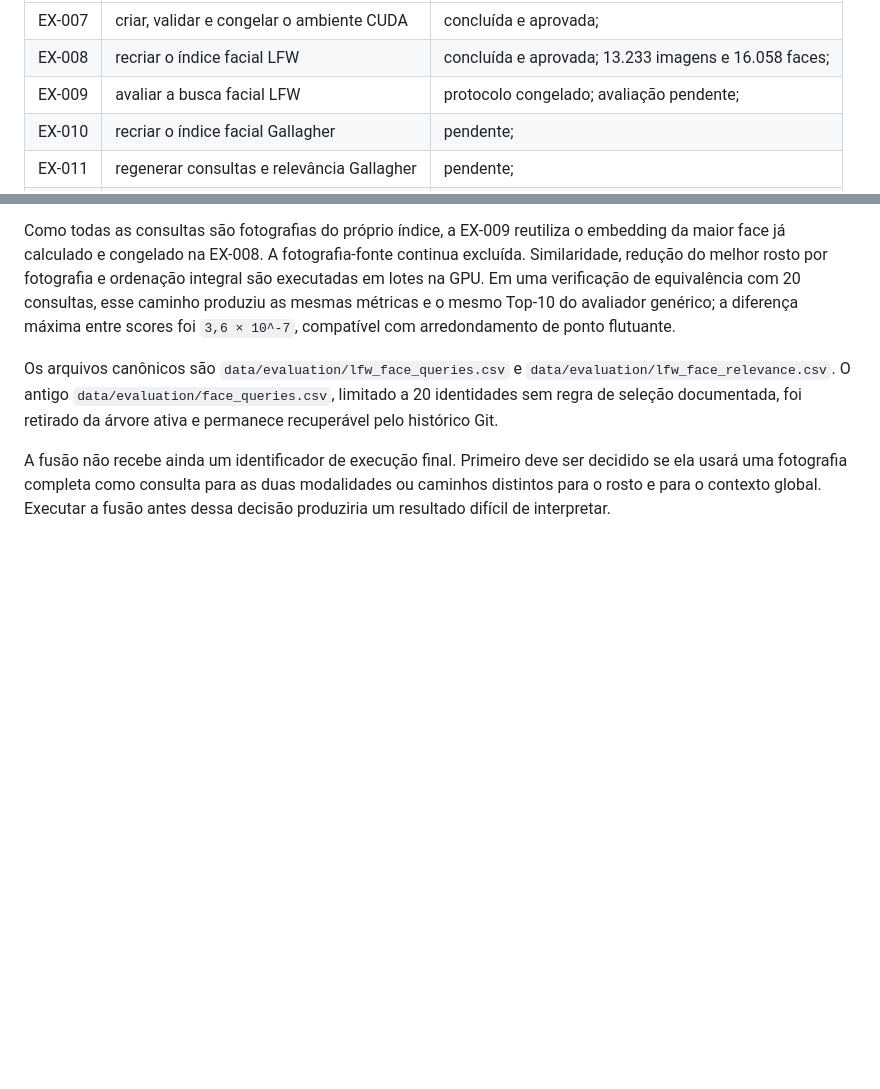
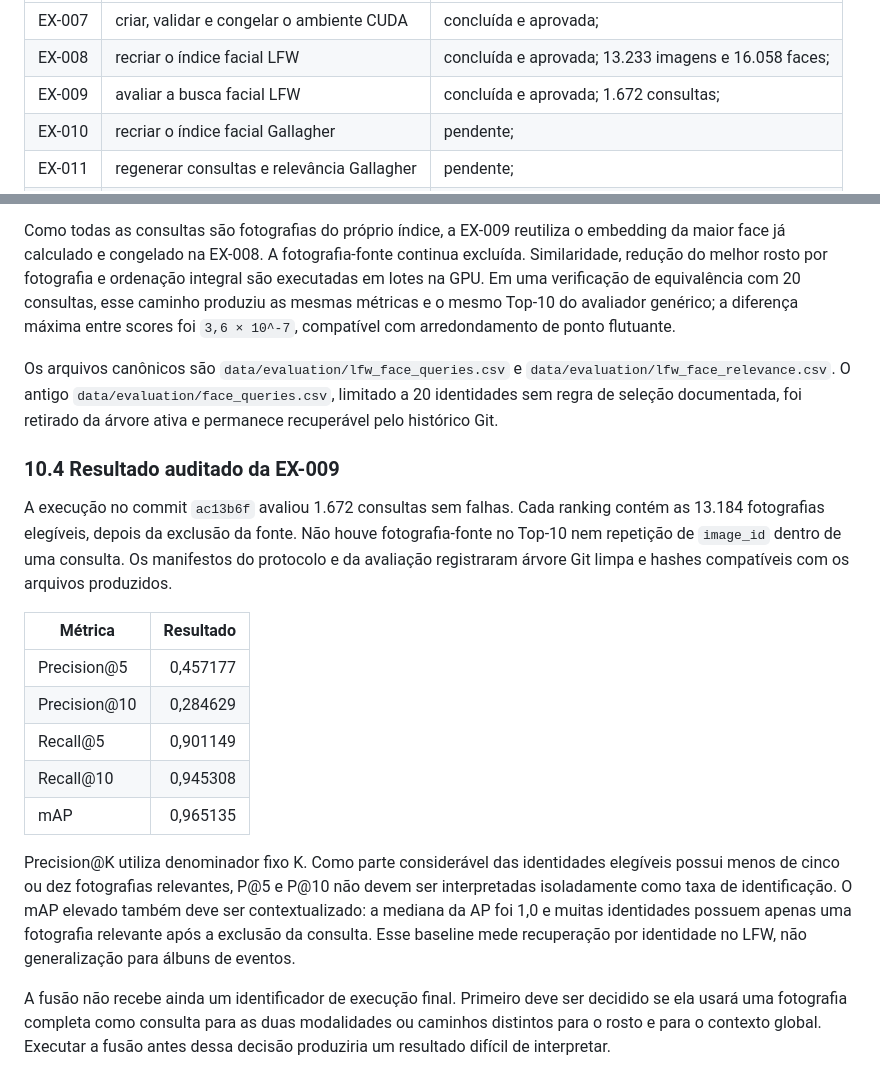
Before and after one commit to Artur-Duarte17/Projeto_de_Pesquisa, a Markdown page: docs/protocolo_avaliacao.md, 2 parts joined by grey strips. GitHub-like rendering; blank space fills up the shorter version.

Commit message:
Record audited LFW baseline

```diff
--- a/docs/protocolo_avaliacao.md
+++ b/docs/protocolo_avaliacao.md
@@ -153,7 +153,7 @@ A sequência reservada após a aprovação da EX-007 é:
 |---|---|---|
 | EX-007 | criar, validar e congelar o ambiente CUDA | concluída e aprovada; |
 | EX-008 | recriar o índice facial LFW | concluída e aprovada; 13.233 imagens e 16.058 faces; |
-| EX-009 | avaliar a busca facial LFW | protocolo congelado; avaliação pendente; |
+| EX-009 | avaliar a busca facial LFW | concluída e aprovada; 1.672 consultas; |
 | EX-010 | recriar o índice facial Gallagher | pendente; |
 | EX-011 | regenerar consultas e relevância Gallagher | pendente; |
 | EX-012 | avaliar a busca facial Gallagher | pendente; |
@@ -177,4 +177,18 @@ Como todas as consultas são fotografias do próprio índice, a EX-009 reutiliza
 
 Os arquivos canônicos são `data/evaluation/lfw_face_queries.csv` e `data/evaluation/lfw_face_relevance.csv`. O antigo `data/evaluation/face_queries.csv`, limitado a 20 identidades sem regra de seleção documentada, foi retirado da árvore ativa e permanece recuperável pelo histórico Git.
 
+### 10.4 Resultado auditado da EX-009
+
+A execução no commit `ac13b6f` avaliou 1.672 consultas sem falhas. Cada ranking contém as 13.184 fotografias elegíveis, depois da exclusão da fonte. Não houve fotografia-fonte no Top-10 nem repetição de `image_id` dentro de uma consulta. Os manifestos do protocolo e da avaliação registraram árvore Git limpa e hashes compatíveis com os arquivos produzidos.
+
+| Métrica | Resultado |
+|---|---:|
+| Precision@5 | 0,457177 |
+| Precision@10 | 0,284629 |
+| Recall@5 | 0,901149 |
+| Recall@10 | 0,945308 |
+| mAP | 0,965135 |
+
+Precision@K utiliza denominador fixo K. Como parte considerável das identidades elegíveis possui menos de cinco ou dez fotografias relevantes, P@5 e P@10 não devem ser interpretadas isoladamente como taxa de identificação. O mAP elevado também deve ser contextualizado: a mediana da AP foi 1,0 e muitas identidades possuem apenas uma fotografia relevante após a exclusão da consulta. Esse baseline mede recuperação por identidade no LFW, não generalização para álbuns de eventos.
+
 A fusão não recebe ainda um identificador de execução final. Primeiro deve ser decidido se ela usará uma fotografia completa como consulta para as duas modalidades ou caminhos distintos para o rosto e para o contexto global. Executar a fusão antes dessa decisão produziria um resultado difícil de interpretar.
```
Also changed, not shown: LEIA_PRIMEIRO.md (+6 -4 lines), README.md (+2 -0 lines).
